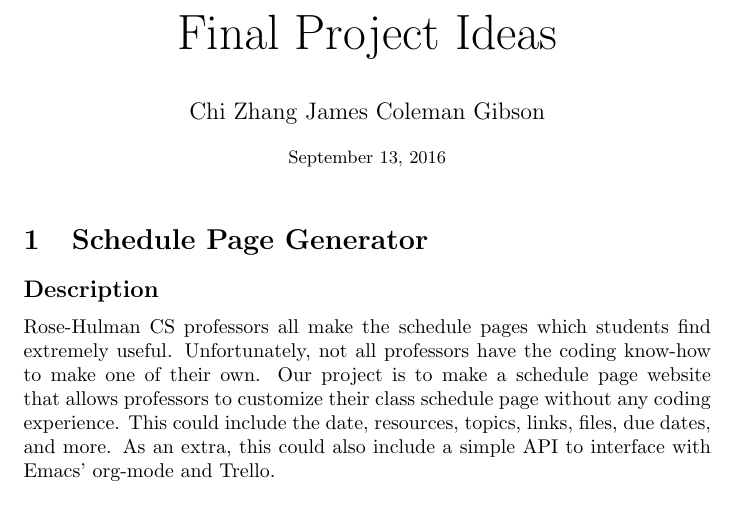
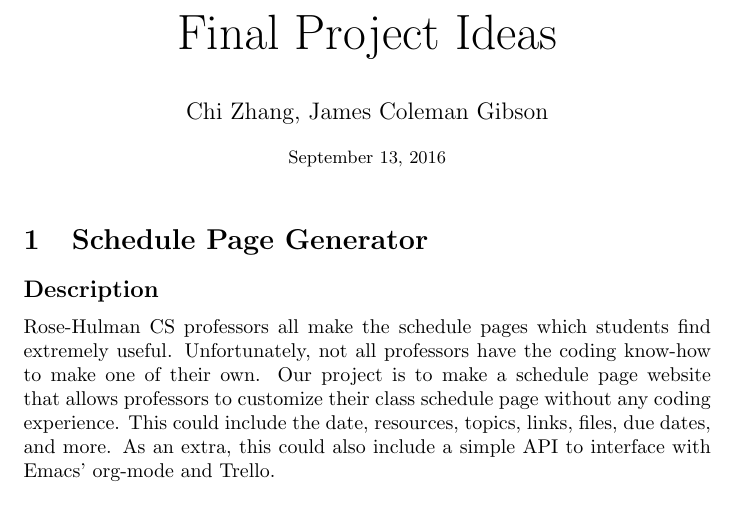
Before and after one commit to jcolemang/app-engine-final-project, a LaTeX document (ideas.tex): part of the page, cut so that both start at the same text. Compiled offline with pdfLaTeX.

Commit message:
Fixed typo before turn-in

```diff
--- a/ideas.tex
+++ b/ideas.tex
@@ -3,7 +3,7 @@
 \documentclass{article}
 
 \title{\Huge Final Project Ideas}
-\author{\large Chi Zhang James Coleman Gibson}
+\author{\large Chi Zhang, James Coleman Gibson}
 \date{\small \today}
 
 \begin{document}
```
Also changed, not shown: ideas.pdf.
